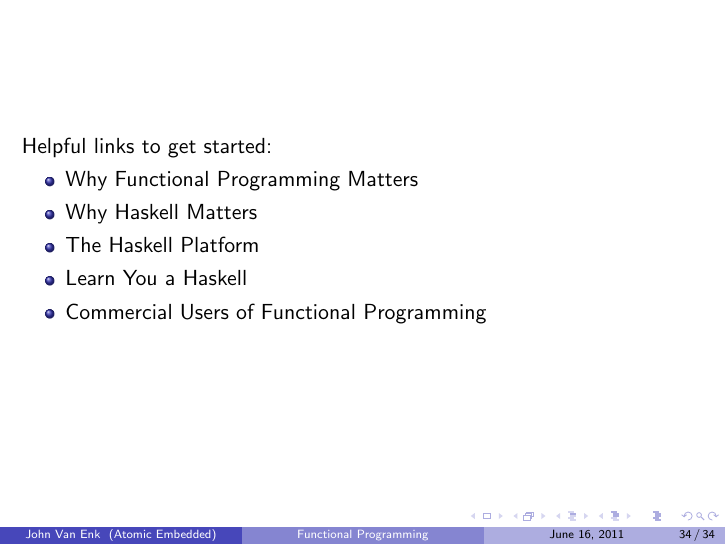
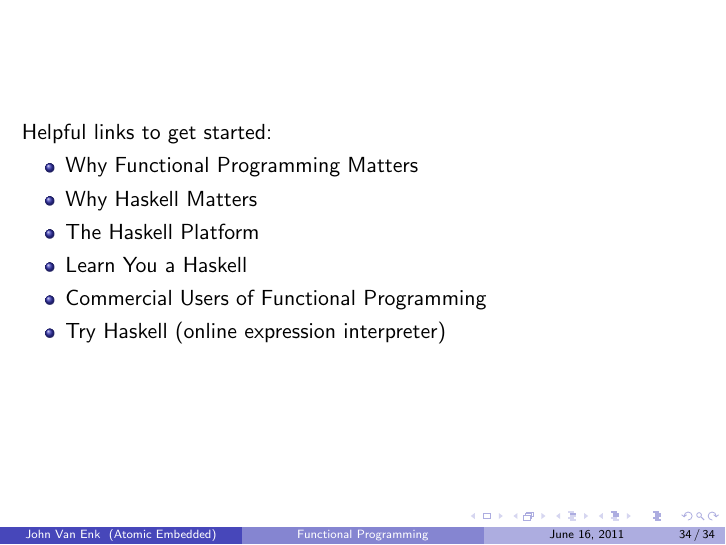
Before and after one commit to sw17ch/fp_presentation, LaTeX slides (slides.tex, which reads src/additional_resources.tex): page 98 of 98. Compiled offline with pdfLaTeX; a LaTeX package or settings file that is missing is left out.

Commit message:
Added TryHaskell

```diff
--- a/src/additional_resources.tex
+++ b/src/additional_resources.tex
@@ -7,5 +7,6 @@
     \item \href{http://hackage.haskell.org/platform/}{The Haskell Platform}
     \item \href{http://learnyouahaskell.com/}{Learn You a Haskell}
     \item \href{http://cufp.org/}{Commercial Users of Functional Programming}
+    \item \href{http://tryhaskell.org/}{Try Haskell (online expression interpreter)}
   \end{itemize}
 \end{frame}
```
